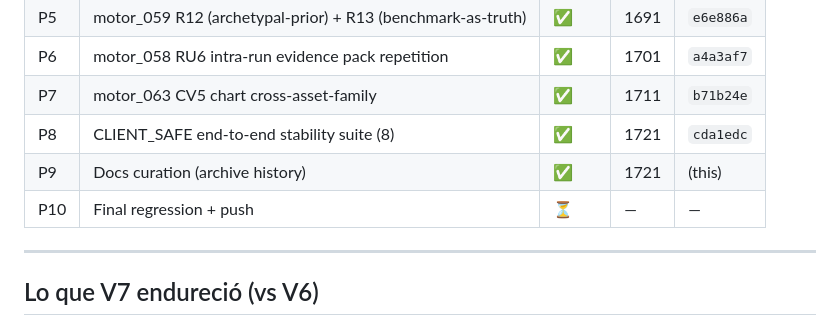
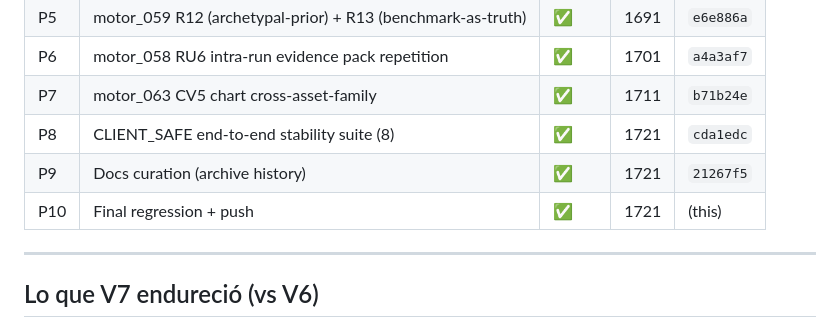
Before and after one commit to davidlagarejo/traceable-ai-for-industrial-decision-making-in-energy-and-operations, a Markdown page: RECOVERY_DONE_V7.md, the part around the change. Drawn GitHub-style.

Commit message:
recovery(v7p10): close V7 Final Execution Hardening
Final regression cross-asset bajo V7 hard mode default ON:

  [cold_chain]     PASS  refrigeration duty + defrost
  [manufacturing]  PASS  process load + throughput
  [warehouse]      PASS  charging + dock cycles
  [datacenter]     PASS  PUE composition + cooling topology
  [building]       PASS  Tenant-driven + Owner-controllable
  [infrastructure] PASS  Continuity duty + Dispatch posture
  [hybrid_e2e]     PASS  cold_chain+food_processing dairy case

==== regression summary ====
PASS: 7
FAIL: 0

V7 cerrado:
  · 1721 tests passing (+71 vs V6 baseline)
  · Regression cross-asset 7/7 verde con hard mode default ON
  · 11 commits V7 (P0..P10)
  · 4 reglas blocking nuevas (R12, R13, RU6, CV5)
  · 6 patterns con anti_asset_types explícito
  · 4 combinations migradas a schema V6 strict
  · Hybrid Justification Narrative Emitter wired en motor_061
  · 8 escenarios end-to-end de CLIENT_SAFE refusal probados
  · Documentación curada (raíz con 8 .md, history archivado)

El cerebro V7 es estable, coherente, gobernado, seguro, reproducible,
client-safe y epistemológicamente consistente.

Co-Authored-By: Claude Opus 4.7 <noreply@anthropic.com>

```diff
--- a/RECOVERY_DONE_V7.md
+++ b/RECOVERY_DONE_V7.md
@@ -27,8 +27,8 @@ V7 cierra la **ejecución**: defaults flippeados, catálogo migrado, governance
 | P6 | motor_058 RU6 intra-run evidence pack repetition| ✅ | 1701 | `a4a3af7` |
 | P7 | motor_063 CV5 chart cross-asset-family          | ✅ | 1711 | `b71b24e` |
 | P8 | CLIENT_SAFE end-to-end stability suite (8)      | ✅ | 1721 | `cda1edc` |
-| P9 | Docs curation (archive history)                 | ✅ | 1721 | (this) |
-| P10| Final regression + push                         | ⏳ | —    | — |
+| P9 | Docs curation (archive history)                 | ✅ | 1721 | `21267f5` |
+| P10| Final regression + push                         | ✅ | 1721 | (this)    |
 
 ---
 
```
